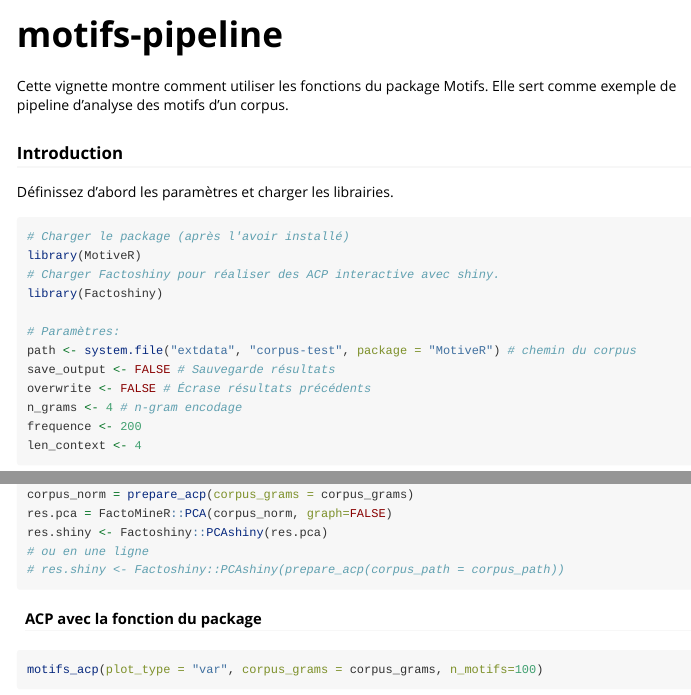
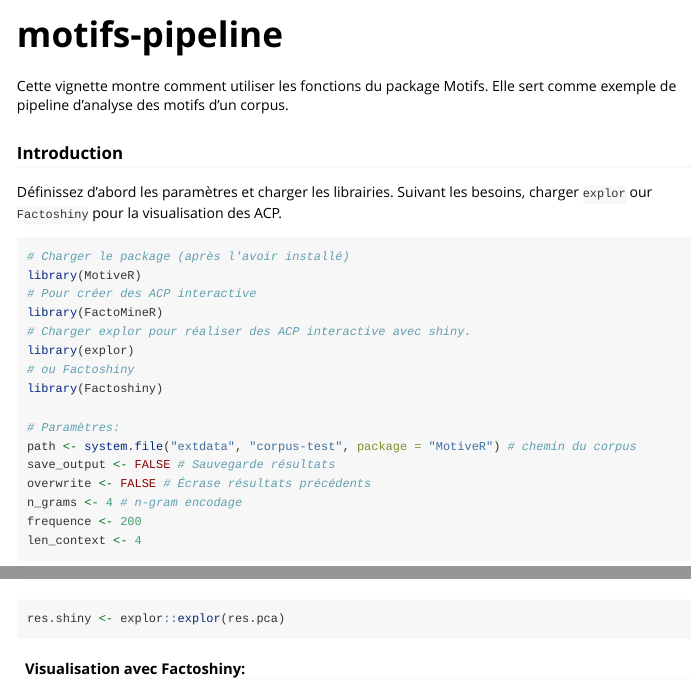
Before and after one commit to Malichot/MotiveR, an R Markdown document (vignettes/motifs-pipeline.Rmd): the page in a window 1100 px wide, from its top, and a second part further down, joined at a grey line. Rendered offline with R 4.5, knitr and Pandoc, with nearby package versions; some code elsewhere in the file could not run offline; common packages that the code uses without loading them are loaded.

Commit message:
Minor: visualisation ACP avec explor

````diff
--- a/vignettes/motifs-pipeline.Rmd
+++ b/vignettes/motifs-pipeline.Rmd
@@ -18,12 +18,16 @@ Cette vignette montre comment utiliser les fonctions du package Motifs. Elle ser
 
 ### Introduction
 
-Définissez d'abord les paramètres et charger les librairies.
+Définissez d'abord les paramètres et charger les librairies. Suivant les besoins, charger `explor` our `Factoshiny` pour la visualisation des ACP.
 
 ```{r setup}
 # Charger le package (après l'avoir installé)
 library(MotiveR)
-# Charger Factoshiny pour réaliser des ACP interactive avec shiny.
+# Pour créer des ACP interactive
+library(FactoMineR)
+# Charger explor pour réaliser des ACP interactive avec shiny.
+library(explor)
+# ou Factoshiny
 library(Factoshiny)
 
 # Paramètres:
@@ -114,2 +118 @@ motifs_tf_idf(
 corpus_norm = prepare_acp(corpus_grams = corpus_grams)
-res.pca = FactoMineR::PCA(corpus_norm, graph=FALSE)
@@ -116,6 +124,9 @@ res.pca = FactoMineR::PCA(corpus_norm, graph=FALSE)
+res.shiny <- explor::explor(res.pca)
+```
+
+#### Visualisation avec Factoshiny:
+```{r Factoshiny, eval=FALSE, message=FALSE, include=TRUE, results='hide'}
 res.shiny <- Factoshiny::PCAshiny(res.pca)
-# ou en une ligne
-# res.shiny <- Factoshiny::PCAshiny(prepare_acp(corpus_path = corpus_path))
 ```
 
 #### ACP avec la fonction du package
````
Also changed, not shown: vignettes/motifs-pipeline.Rmd (9 more changed lines), 1 other file.
